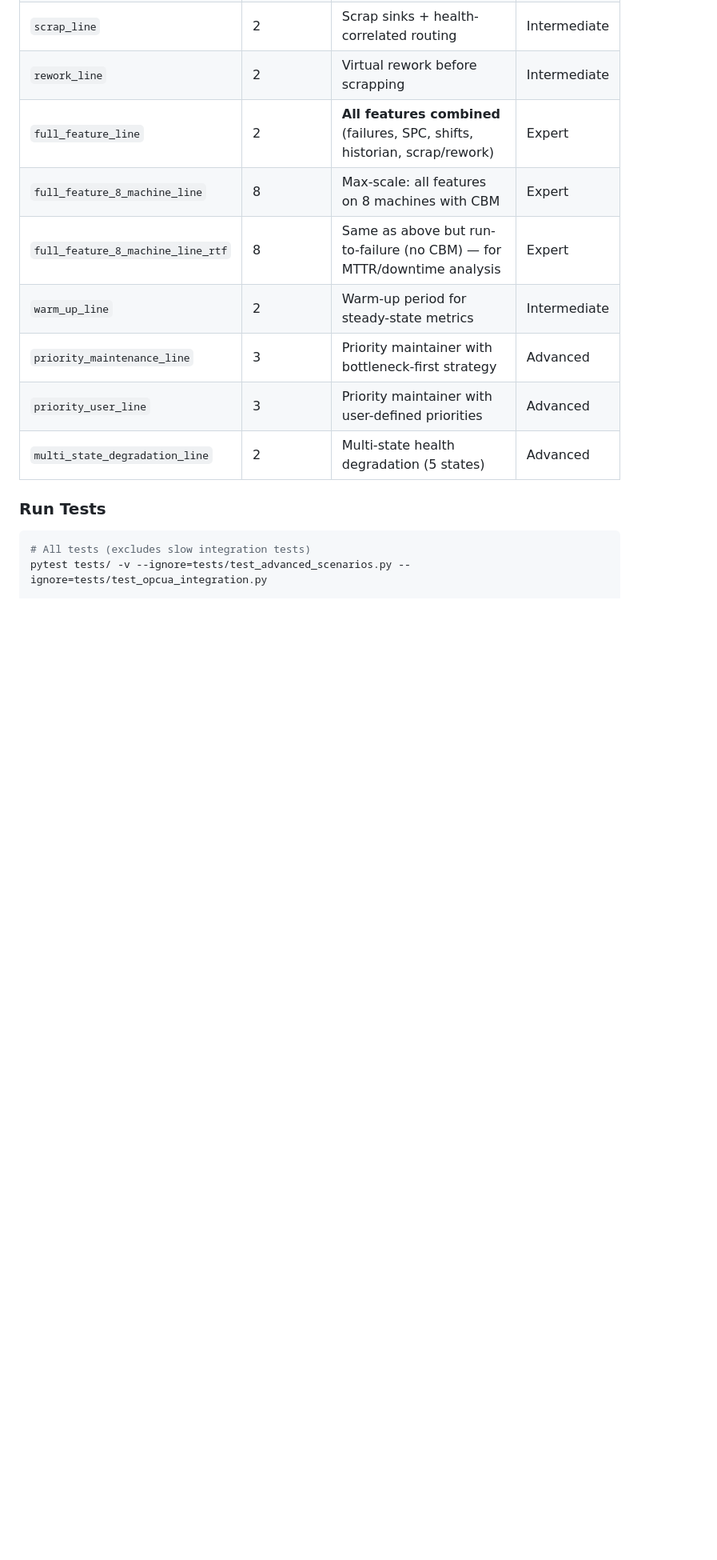
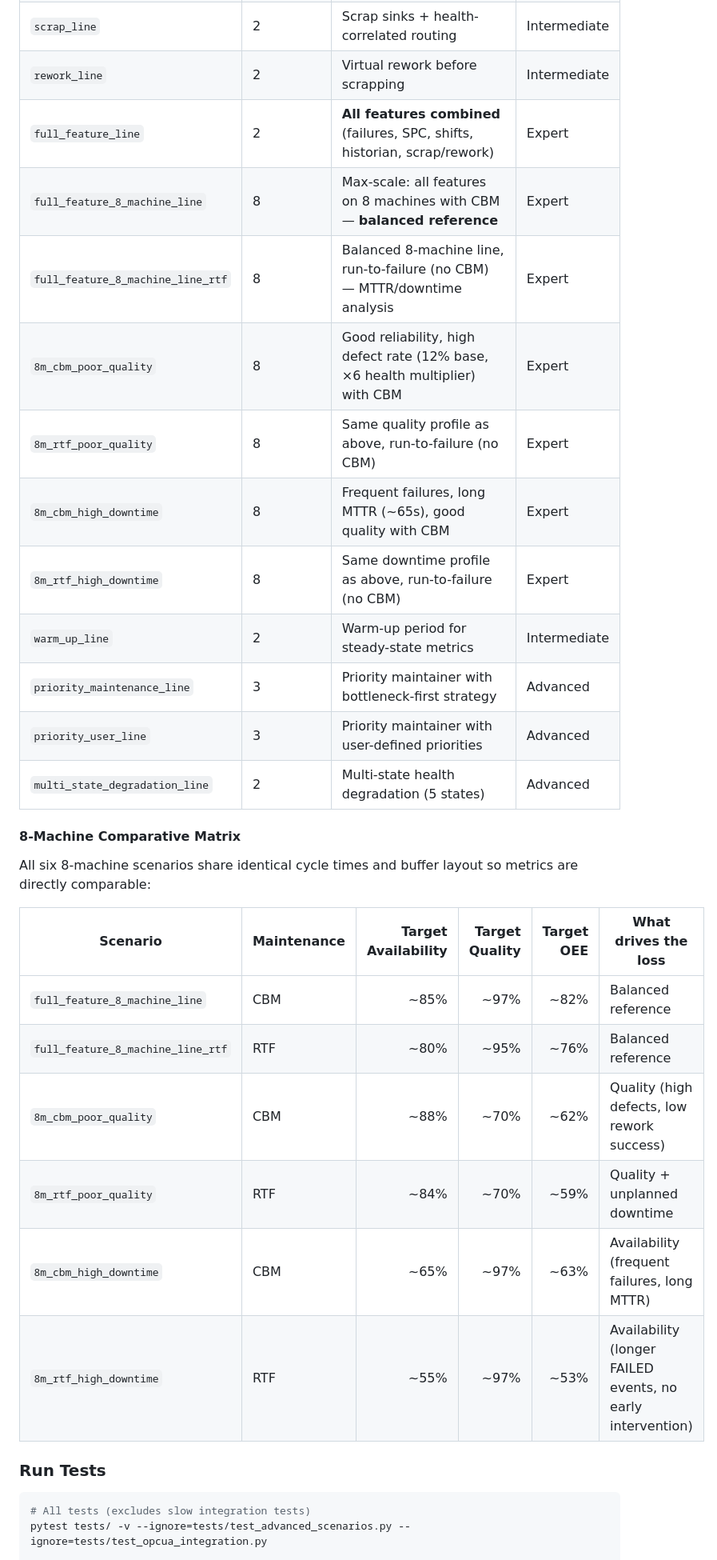
Before and after one commit to paupier/simengine, a Markdown page: README.md, the part around one of its changes. Shown at 80% size. Drawn GitHub-style; blank space fills up the shorter version.

```diff
--- a/README.md
+++ b/README.md
@@ -310,12 +310,29 @@ All OPC UA variables are **read-only** during a run. `SetInterarrivalTime` (unde
 | `scrap_line` | 2 | Scrap sinks + health-correlated routing | Intermediate |
 | `rework_line` | 2 | Virtual rework before scrapping | Intermediate |
 | `full_feature_line` | 2 | **All features combined** (failures, SPC, shifts, historian, scrap/rework) | Expert |
-| `full_feature_8_machine_line` | 8 | Max-scale: all features on 8 machines with CBM | Expert |
-| `full_feature_8_machine_line_rtf` | 8 | Same as above but run-to-failure (no CBM) — for MTTR/downtime analysis | Expert |
+| `full_feature_8_machine_line` | 8 | Max-scale: all features on 8 machines with CBM — **balanced reference** | Expert |
+| `full_feature_8_machine_line_rtf` | 8 | Balanced 8-machine line, run-to-failure (no CBM) — MTTR/downtime analysis | Expert |
+| `8m_cbm_poor_quality` | 8 | Good reliability, high defect rate (12% base, ×6 health multiplier) with CBM | Expert |
+| `8m_rtf_poor_quality` | 8 | Same quality profile as above, run-to-failure (no CBM) | Expert |
+| `8m_cbm_high_downtime` | 8 | Frequent failures, long MTTR (~65s), good quality with CBM | Expert |
+| `8m_rtf_high_downtime` | 8 | Same downtime profile as above, run-to-failure (no CBM) | Expert |
 | `warm_up_line` | 2 | Warm-up period for steady-state metrics | Intermediate |
 | `priority_maintenance_line` | 3 | Priority maintainer with bottleneck-first strategy | Advanced |
 | `priority_user_line` | 3 | Priority maintainer with user-defined priorities | Advanced |
 | `multi_state_degradation_line` | 2 | Multi-state health degradation (5 states) | Advanced |
+
+#### 8-Machine Comparative Matrix
+
+All six 8-machine scenarios share identical cycle times and buffer layout so metrics are directly comparable:
+
+| Scenario | Maintenance | Target Availability | Target Quality | Target OEE | What drives the loss |
+|----------|-------------|--------------------:|---------------:|----------:|---------------------|
+| `full_feature_8_machine_line` | CBM | ~85% | ~97% | ~82% | Balanced reference |
+| `full_feature_8_machine_line_rtf` | RTF | ~80% | ~95% | ~76% | Balanced reference |
+| `8m_cbm_poor_quality` | CBM | ~88% | ~70% | ~62% | Quality (high defects, low rework success) |
+| `8m_rtf_poor_quality` | RTF | ~84% | ~70% | ~59% | Quality + unplanned downtime |
+| `8m_cbm_high_downtime` | CBM | ~65% | ~97% | ~63% | Availability (frequent failures, long MTTR) |
+| `8m_rtf_high_downtime` | RTF | ~55% | ~97% | ~53% | Availability (longer FAILED events, no early intervention) |
 
 ### Run Tests
 
```
Also changed, not shown: other parts of README.md (+17 -10 lines), CLAUDE.md (+1 -1 lines).
